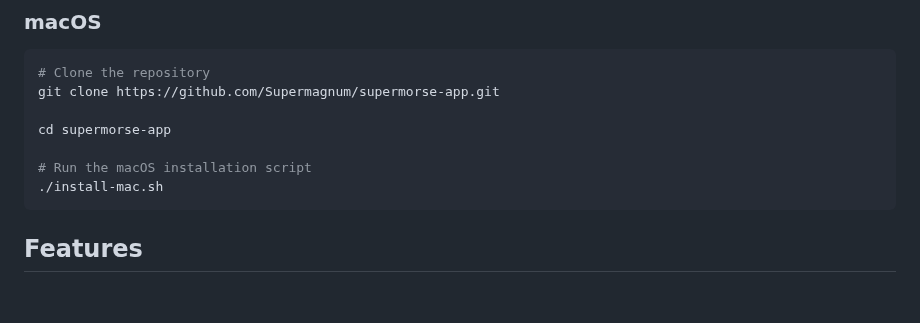
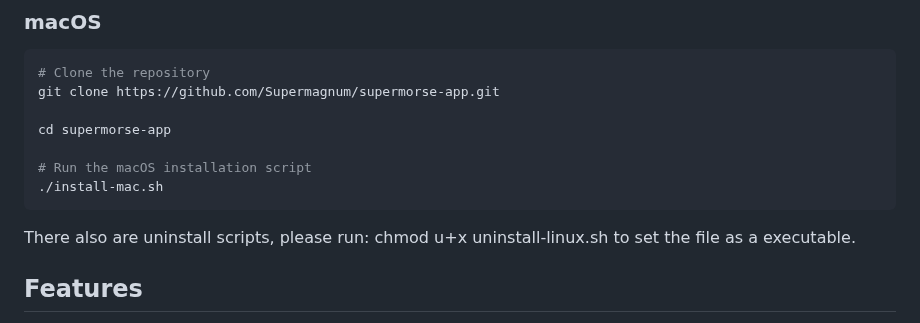
Before and after one commit to Supermagnum/supermorse-app, a Markdown page: README.md, the part around the change. GitHub-like rendering; blank space fills up the shorter version.

````diff
--- a/README.md
+++ b/README.md
@@ -69,6 +69,9 @@ cd supermorse-app
 # Run the macOS installation script
 ./install-mac.sh
 ```
+
+There also are uninstall scripts, please run:
+chmod u+x  uninstall-linux.sh  to set the file as a executable.
 
 ## Features
 
````
